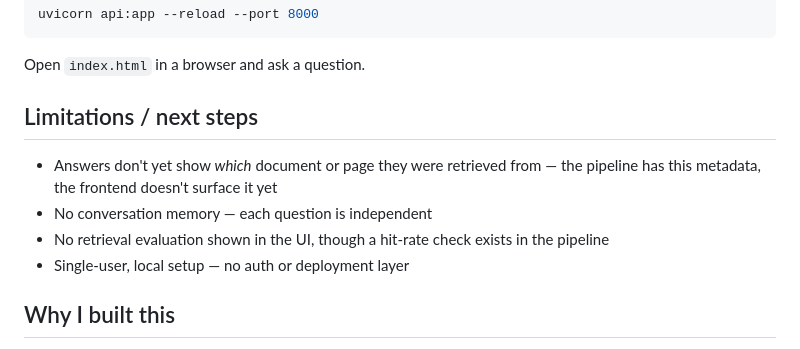
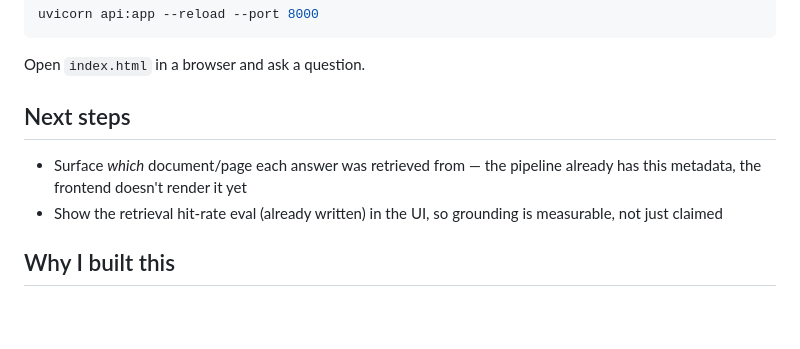
Before and after one commit to HimanshuGodwal/RAG, a Markdown page: README.md, the part around the change. Rendered like a GitHub page; blank space fills up the shorter version.

Commit message:
Revise limitations to next steps in README
Updated limitations section to next steps and removed redundant points.

```diff
--- a/README.md
+++ b/README.md
@@ -61,12 +61,10 @@ uvicorn api:app --reload --port 8000
 
 Open `index.html` in a browser and ask a question.
 
-## Limitations / next steps
+## Next steps
 
-- Answers don't yet show *which* document or page they were retrieved from — the pipeline has this metadata, the frontend doesn't surface it yet
-- No conversation memory — each question is independent
-- No retrieval evaluation shown in the UI, though a hit-rate check exists in the pipeline
-- Single-user, local setup — no auth or deployment layer
+- Surface *which* document/page each answer was retrieved from — the pipeline already has this metadata, the frontend doesn't render it yet
+- Show the retrieval hit-rate eval (already written) in the UI, so grounding is measurable, not just claimed
 
 ## Why I built this
 
```
